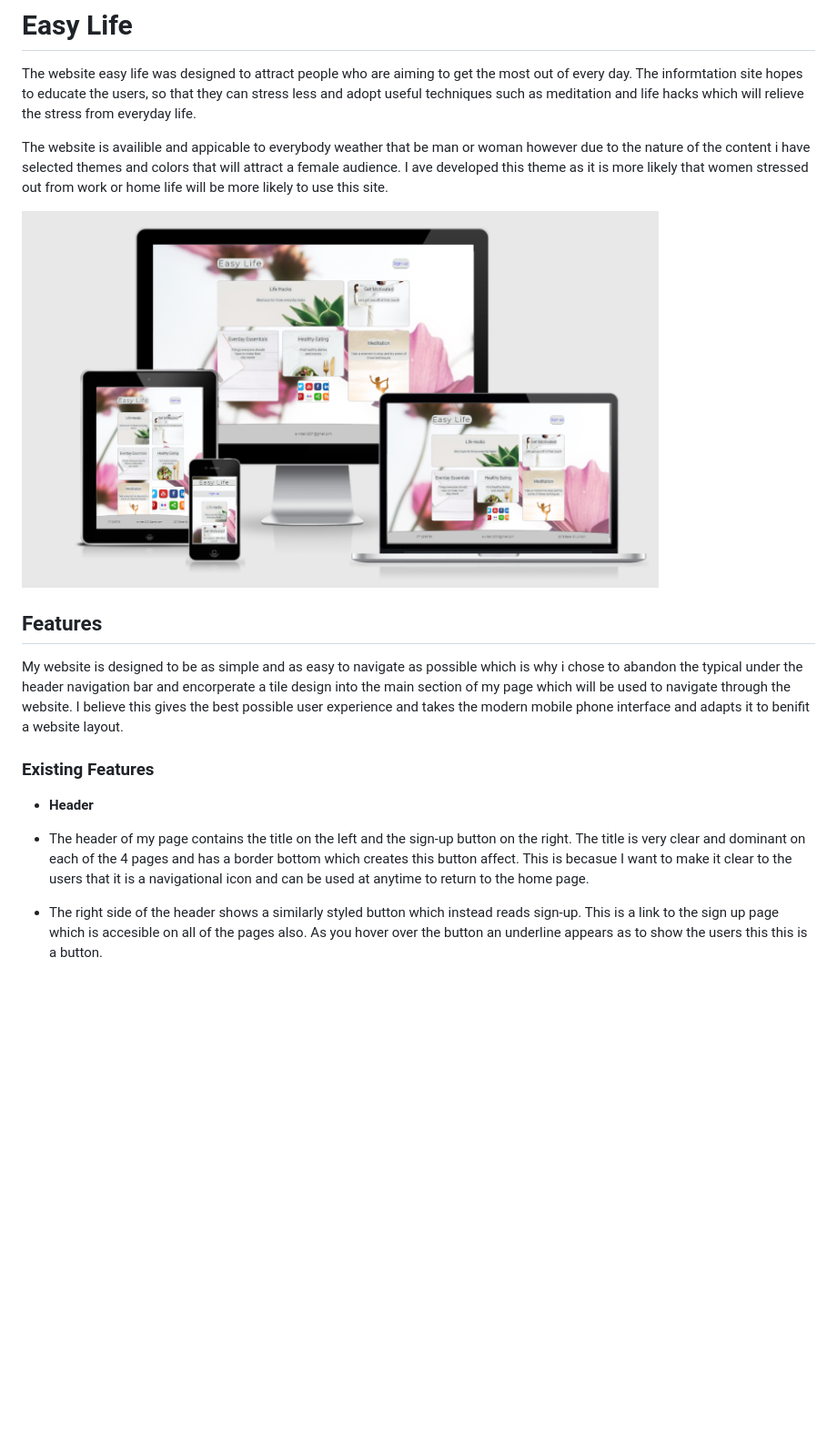
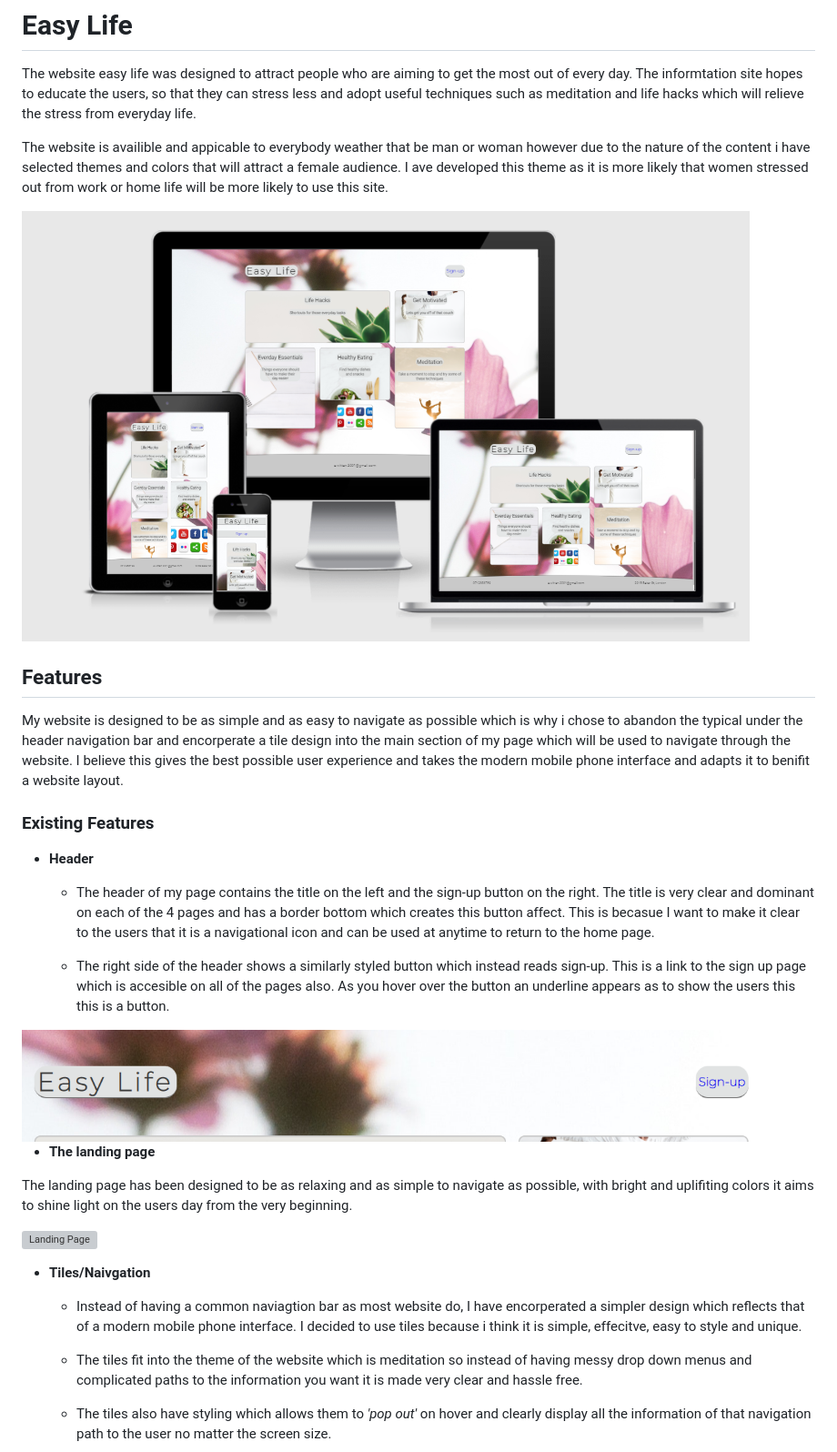
Before and after one commit to EllisWitten/portfolio-project-1, a Markdown page: README.md, the part around one of its changes. Shown at 91% size. Drawn GitHub-style; pictures changed too: assets/images/header.png (added); blank space fills up the shorter version; grey boxes are pictures that could not be loaded.

```diff
--- a/README.md
+++ b/README.md
@@ -4,7 +4,7 @@ The website easy life was designed to attract people who are aiming to get the m
 
 The website is availible and appicable to everybody weather that be man or woman however due to the nature of the content i have selected themes and colors that will attract a female audience. I ave developed this theme as it is more likely that women stressed out from work or home life will be more likely to use this site.
 
-<img src="assets/images/screenshot.png" width="700px">
+<img src="assets/images/screenshot.png" width="800px" alt="Easy Life">
 
 ## Features
 
@@ -14,6 +14,24 @@ My website is designed to be as simple and as easy to navigate as possible which
 
 - __Header__
 
-- The header of my page contains the title on the left and the sign-up button on the right. The title is very clear and dominant on each of the 4 pages and has a border bottom which creates this button affect. This is becasue I want to make it clear to the users that it is a navigational icon and can be used at anytime to return to the home page.
+    - The header of my page contains the title on the left and the sign-up button on the right. The title is very clear and dominant on each of the 4 pages and has a border bottom which creates this button affect. This is becasue I want to make it clear to the users that it is a navigational icon and can be used at anytime to return to the home page.
 
-- The right side of the header shows a similarly styled button which instead reads sign-up. This is a link to the sign up page which is accesible on all of the pages also. As you hover over the button an underline appears as to show the users this this is a button.
+    -   The right side of the header shows a similarly styled button which instead reads sign-up. This is a link to the sign up page which is accesible on all of the pages also. As you hover over the button an underline appears as to show the users this this is a button.
+
+<img src="assets/images/header.png" width="800px" alt="Header">
+
+
+- __The landing page__
+
+The landing page has been designed to be as relaxing and as simple to navigate as possible, with bright and uplifiting colors it aims to shine light on the users day from the very beginning.
+
+<img src="assets/images/landing-page.png" width="800px" alt="Landing Page">
+
+- __Tiles/Naivgation__
+
+    - Instead of having a common naviagtion bar  as most website do, I have encorperated a simpler design which reflects that of a modern mobile phone interface. I decided to use tiles because i think it is simple, effecitve, easy to style and unique.
+
+    - The tiles fit into the theme of the website which is meditation so instead of having messy drop down menus and complicated paths to the information you want it is made very clear and hassle free.
+
+    - The tiles also have styling which allows them to <em>'pop out'</em> on hover and clearly display all the information of that navigation path to the user no matter the screen size.
+
```
Also changed, not shown: other parts of README.md (+1 -0 lines), assets/images/tiles.png (added), 2 other files.
